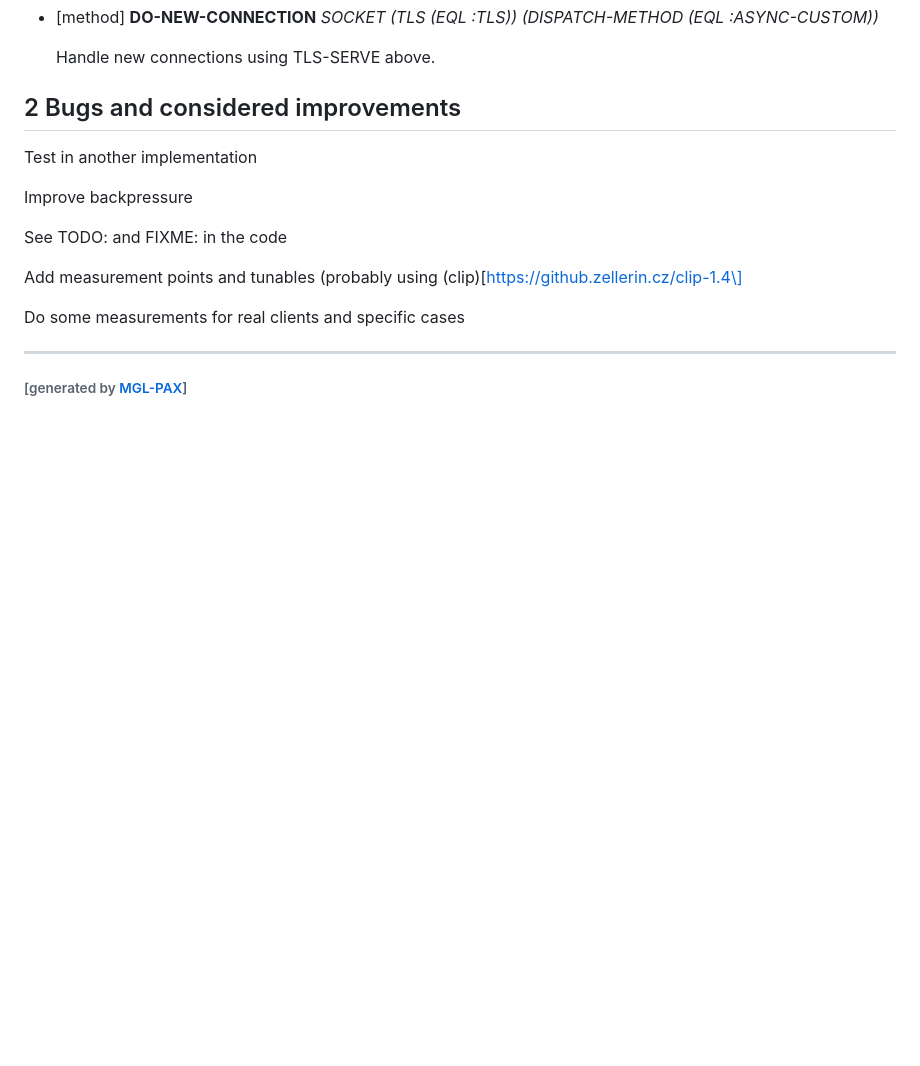
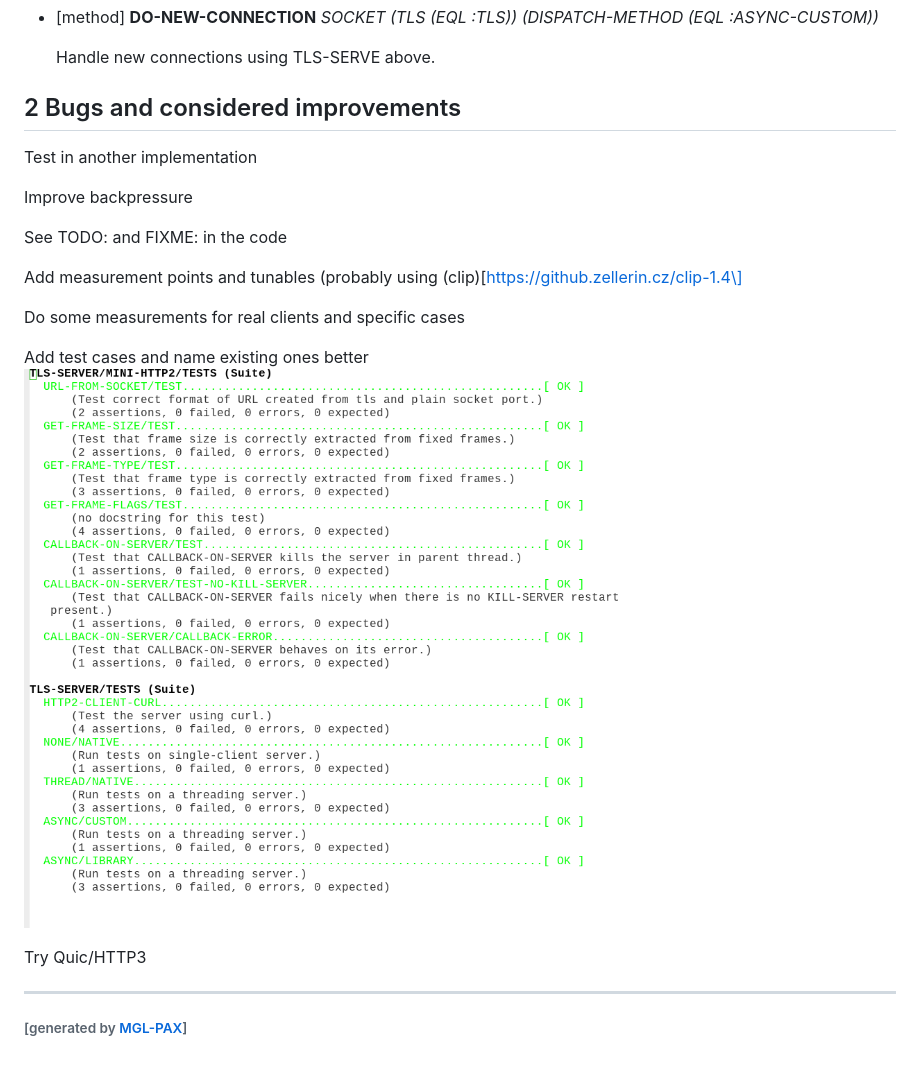
Before and after one commit to zellerin/tls-server-pocs, a Markdown page: README.md, the part around the change. GitHub-like rendering; pictures changed too: images/fiasco.png (added); blank space fills up the shorter version.

Commit message:
(doc)

```diff
--- a/README.md
+++ b/README.md
@@ -145,6 +145,10 @@ Add measurement points and tunables (probably using (clip)\[https://github.zelle
 
 Do some measurements for real clients and specific cases
 
+Add test cases and name existing ones better ![](images/fiasco.png)
+
+Try Quic/HTTP3
+
   [2ab2]: #x-28TLS-SERVER-3ADO-NEW-CONNECTION-20GENERIC-FUNCTION-29 "TLS-SERVER:DO-NEW-CONNECTION GENERIC-FUNCTION"
   [2da8]: #x-28TLS-SERVER-3A-40TODOS-20MGL-PAX-3ASECTION-29 "Bugs and considered improvements"
   [335b]: #x-28TLS-SERVER-3A-40IMPLEMENTATIONS-20MGL-PAX-3ASECTION-29 "Implementations"
```
Also changed, not shown: 2 other files.
